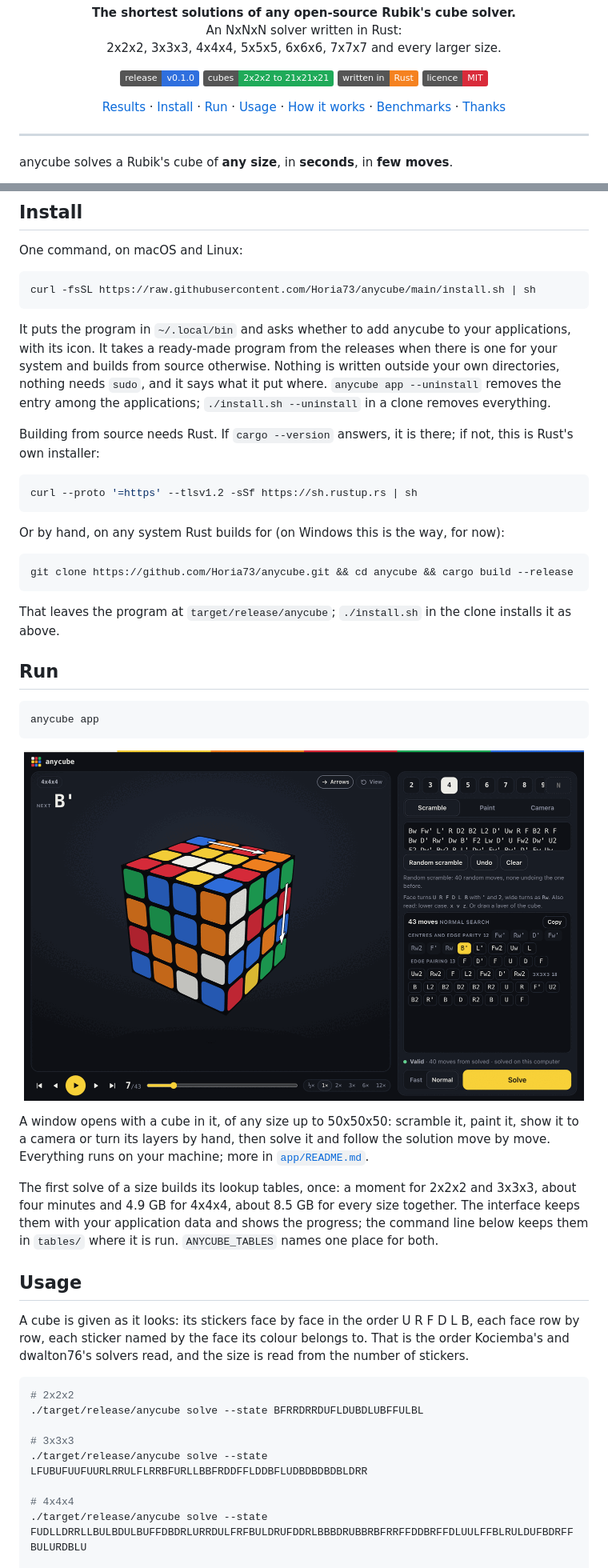
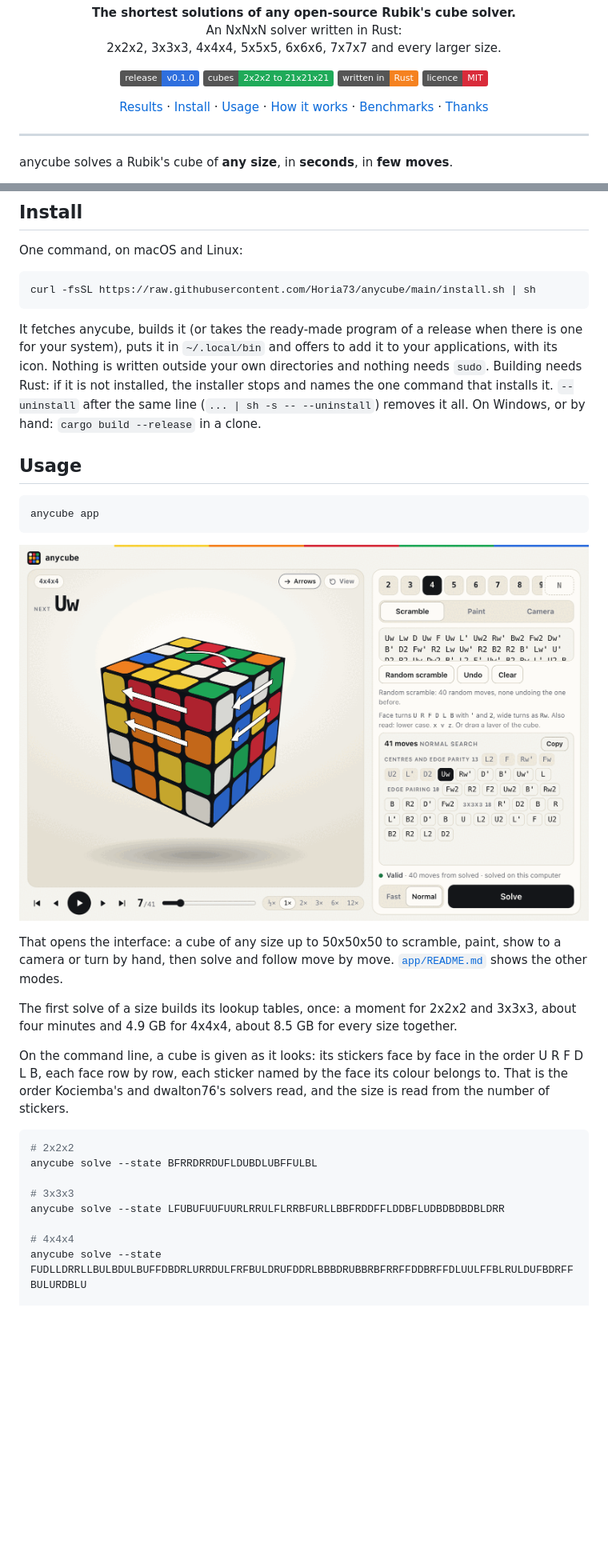
Before and after one commit to Horia73/anycube, a Markdown page: README.md, 2 parts joined by grey strips. Shown at 80% size. Rendered like a GitHub page; pictures changed too: docs/interface.png; badges without logos; blank space fills up the shorter version.

````diff
--- a/README.md
+++ b/README.md
@@ -20,7 +20,6 @@
 <p align="center">
   <a href="#results">Results</a> ·
   <a href="#install">Install</a> ·
-  <a href="#run">Run</a> ·
   <a href="#usage">Usage</a> ·
   <a href="#how-it-works">How it works</a> ·
   <a href="bench/README.md">Benchmarks</a> ·
@@ -99,66 +98,45 @@ One command, on macOS and Linux:
 curl -fsSL https://raw.githubusercontent.com/Horia73/anycube/main/install.sh | sh
 ```
 
-It puts the program in `~/.local/bin` and asks whether to add anycube to your
-applications, with its icon. It takes a ready-made program from the releases
-when there is one for your system and builds from source otherwise. Nothing
-is written outside your own directories, nothing needs `sudo`, and it says
-what it put where. `anycube app --uninstall` removes the entry among the
-applications; `./install.sh --uninstall` in a clone removes everything.
+It fetches anycube, builds it (or takes the ready-made program of a release
+when there is one for your system), puts it in `~/.local/bin` and offers to
+add it to your applications, with its icon. Nothing is written outside your
+own directories and nothing needs `sudo`. Building needs Rust: if it is not
+installed, the installer stops and names the one command that installs it.
+`--uninstall` after the same line (`... | sh -s -- --uninstall`) removes it
+all. On Windows, or by hand: `cargo build --release` in a clone.
 
-Building from source needs Rust. If `cargo --version` answers, it is there;
-if not, this is Rust's own installer:
-
-```bash
-curl --proto '=https' --tlsv1.2 -sSf https://sh.rustup.rs | sh
-```
-
-Or by hand, on any system Rust builds for (on Windows this is the way, for
-now):
-
-```bash
-git clone https://github.com/Horia73/anycube.git && cd anycube && cargo build --release
-```
-
-That leaves the program at `target/release/anycube`; `./install.sh` in the
-clone installs it as above.
-
-## Run
+## Usage
 
 ```bash
 anycube app
 ```
 
 <p align="center">
-  <img src="docs/interface.png" width="700" alt="The interface: a 4x4x4 part of the way through its solution, with arrows on the layer to turn next">
+  <img src="docs/interface.png" width="800" alt="The interface: a 4x4x4 part of the way through its solution, an arrow on each row that turns next">
 </p>
 
-A window opens with a cube in it, of any size up to 50x50x50: scramble it,
-paint it, show it to a camera or turn its layers by hand, then solve it and
-follow the solution move by move. Everything runs on your machine; more in
-[`app/README.md`](app/README.md).
+That opens the interface: a cube of any size up to 50x50x50 to scramble,
+paint, show to a camera or turn by hand, then solve and follow move by move.
+[`app/README.md`](app/README.md) shows the other modes.
 
 The first solve of a size builds its lookup tables, once: a moment for 2x2x2
 and 3x3x3, about four minutes and 4.9 GB for 4x4x4, about 8.5 GB for every
-size together. The interface keeps them with your application data and shows
-the progress; the command line below keeps them in `tables/` where it is run.
-`ANYCUBE_TABLES` names one place for both.
+size together.
 
-## Usage
-
-A cube is given as it looks: its stickers face by face in the order U R F D
-L B, each face row by row, each sticker named by the face its colour belongs
-to. That is the order Kociemba's and dwalton76's solvers read, and the size
-is read from the number of stickers.
+On the command line, a cube is given as it looks: its stickers face by face
+in the order U R F D L B, each face row by row, each sticker named by the
+face its colour belongs to. That is the order Kociemba's and dwalton76's
+solvers read, and the size is read from the number of stickers.
 
 ```bash
 # 2x2x2
-./target/release/anycube solve --state BFRRDRRDUFLDUBDLUBFFULBL
+anycube solve --state BFRRDRRDUFLDUBDLUBFFULBL
 
 # 3x3x3
-./target/release/anycube solve --state LFUBUFUUFUURLRRULFLRRBFURLLBBFRDDFFLDDBFLUDBDBDBDBLDRR
+anycube solve --state LFUBUFUUFUURLRRULFLRRBFURLLBBFRDDFFLDDBFLUDBDBDBDBLDRR
 
 # 4x4x4
-./target/release/anycube solve --state FUDLLDRRLLBULBDULBUFFDBDRLURRDULFRFBULDRUFDDRLBBBDRUBBRBFRRFFDDBRFFDLUULFFBLRULDUFBDRFFBULURDBLU
+anycube solve --state FUDLLDRRLLBULBDULBUFFDBDRLURRDULFRFBULDRUFDDRLBBBDRUBBRBFRRFFDDBRFFDLUULFFBLRULDUFBDRFFBULURDBLU
 
 # 5x5x5
````
Also changed, not shown: other parts of README.md (+10 -10 lines), app/README.md (+21 -1 lines), docs/interface-camera.png (added), docs/interface-paint.png (added).
